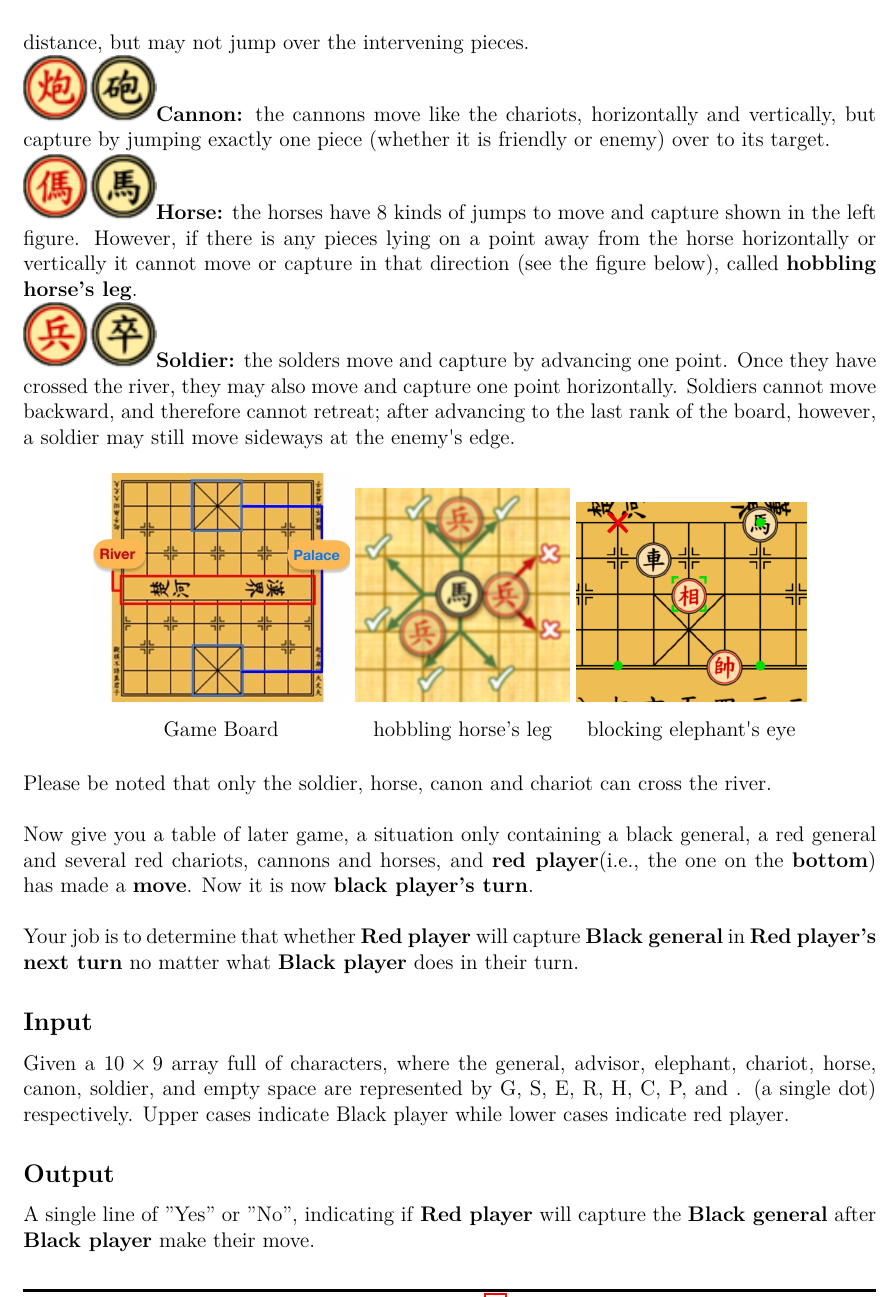
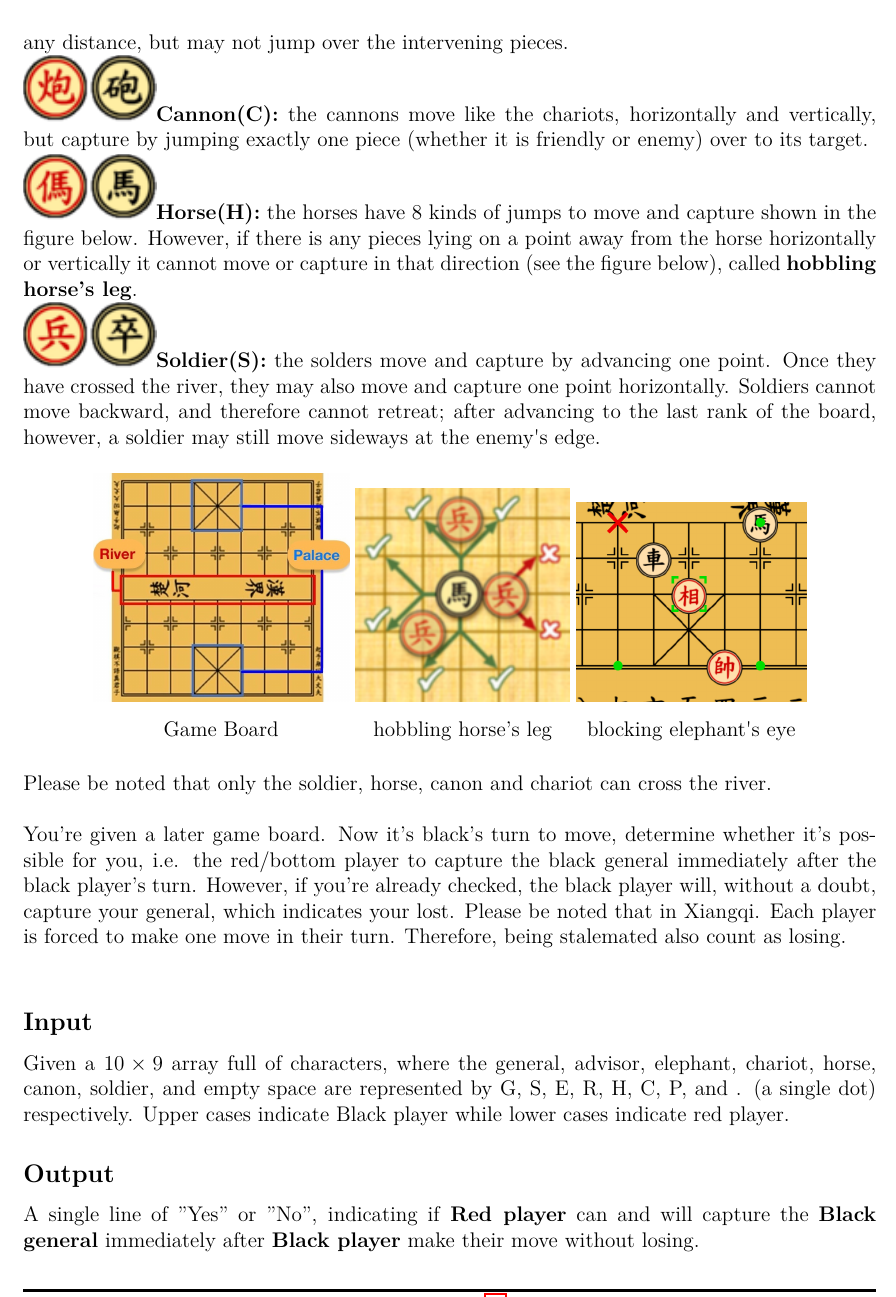
Before and after one commit to eric2969/PDAO2025_ProblemSet, a LaTeX document (Problems/Problems.tex): part of page 8 of 36, cut so that both start at the same text. Compiled offline with XeLaTeX; a missing font is replaced by an installed copy or a similar font.

Commit message:
Fixed Problem C

```diff
--- a/Problems/Problems.tex
+++ b/Problems/Problems.tex
@@ -324,19 +324,18 @@ happens, it cannot move or capture in that direction. The elephant cannot cross
 the chariots can move and capture vertically and horizontally by any
 distance, but may not jump over the intervening pieces.
 \\\noindent
-\textbf{\includegraphics{Xiangqi.assets/75px-Xiangqi_Cannon.png}Cannon:}
+\textbf{\includegraphics{Xiangqi.assets/75px-Xiangqi_Cannon.png}Cannon(C):}
 the cannons move like the chariots, horizontally and vertically, but
 capture by jumping exactly one piece (whether it is friendly or enemy)
 over to its target.
 \\\noindent
-\textbf{\includegraphics{Xiangqi.assets/75px-Xiangqi_Horse.png}Horse:}
-the horses have 8 kinds of jumps to move and capture shown in the left
-figure. However, if there is any pieces lying on a point away from the
+\textbf{\includegraphics{Xiangqi.assets/75px-Xiangqi_Horse.png}Horse(H):}
+the horses have 8 kinds of jumps to move and capture shown in the figure below. However, if there is any pieces lying on a point away from the
 horse horizontally or vertically it cannot move or capture in that
 direction (see the figure below), called \textbf{hobbling horse's
 leg}.
 \\\noindent
-\textbf{\includegraphics{Xiangqi.assets/75px-Xiangqi_Soldier.png}Soldier:}
+\textbf{\includegraphics{Xiangqi.assets/75px-Xiangqi_Soldier.png}Soldier(S):}
 the solders move and capture by advancing one point. Once they have
 crossed the river, they may also move and capture one point
 horizontally. Soldiers cannot move backward, and therefore cannot
@@ -365,15 +364,12 @@ soldier may still move sideways at the enemy\textquotesingle s edge.
 Please be noted that only the soldier, horse, canon and chariot can cross the river.
 \\\\
 \noindent
-Now give you a table of later game, a situation only containing a black general, a
-red general and several red chariots, cannons and horses, and \textbf{red player}(i.e., the one on the \textbf{bottom}) has made a \textbf{move}. Now it is now \textbf{black player's turn}.
-\\\\
-\noindent
-Your job is to determine that whether \textbf{Red player} will capture \textbf{Black general} in \textbf{Red player's next turn} no matter what \textbf{Black player} does in their turn.
+You're given a later game board. Now it's black's turn to move, determine whether it's possible for you, i.e. the red/bottom player to capture the black general immediately after the black player's turn. However, if you're already checked, the black player will, without a doubt, capture your general, which indicates your lost. Please be noted that in Xiangqi. Each player is forced to make one move in their turn. Therefore, being stalemated also count as losing.
+\\
 \subsection*{\fontsize{16}{12}Input}
 Given a $10\times9$ array full of characters, where the general, advisor, elephant, chariot, horse, canon, soldier, and empty space are represented by G, S, E, R, H, C, P, and . (a single dot) respectively. Upper cases indicate Black player while lower cases indicate red player.
 \subsection*{\fontsize{16}{12}Output}
-A single line of "Yes" or "No", indicating if \textbf{Red player} will capture the \textbf{Black general} after \textbf{Black player} make their move.
+A single line of "Yes" or "No", indicating if \textbf{Red player} can and will capture the \textbf{Black general} immediately after \textbf{Black player} make their move without losing.
 \subsection*{\fontsize{16}{12}Examples}
 \begin{table}[h]
   \centering
```
Also changed, not shown: Problems/Problems.tex (14 more changed lines).
